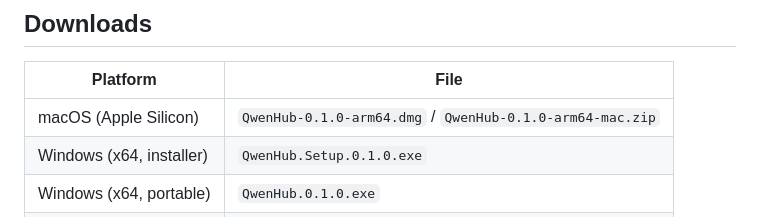
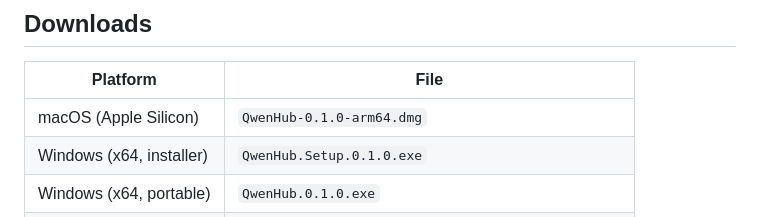
Before and after one commit to huchukato/QwenHub, a Markdown page: RELEASE_NOTES.md, the part around the change. Drawn GitHub-style.

Commit message:
Drop mac zip from release assets, keep dmg only

```diff
--- a/RELEASE_NOTES.md
+++ b/RELEASE_NOTES.md
@@ -8,7 +8,7 @@ First public release of **QwenHub**: a standalone desktop app where a Qwen-compa
 
 | Platform | File |
 |---|---|
-| macOS (Apple Silicon) | `QwenHub-0.1.0-arm64.dmg` / `QwenHub-0.1.0-arm64-mac.zip` |
+| macOS (Apple Silicon) | `QwenHub-0.1.0-arm64.dmg` |
 | Windows (x64, installer) | `QwenHub.Setup.0.1.0.exe` |
 | Windows (x64, portable) | `QwenHub.0.1.0.exe` |
 | Linux (x64) | `QwenHub-0.1.0.AppImage` / `qwenhub_0.1.0_amd64.deb` |
```
